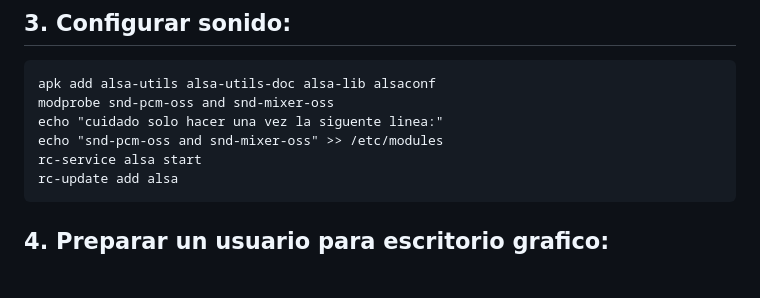
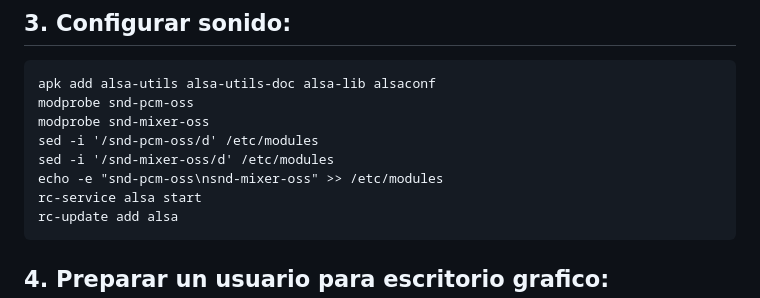
Before and after one commit to venenux/alpine-espanol, a Markdown page: informes/tunear-despues-de-instalar.md, the part around the change. Drawn GitHub-style; blank space fills up the shorter version.

Commit message:
tutoriales - arreglo carga modulos alsa en tunear

````diff
--- a/informes/tunear-despues-de-instalar.md
+++ b/informes/tunear-despues-de-instalar.md
@@ -44,9 +44,11 @@ sed "s|^[#]*PermitRootLogin.*|PermitRootLogin yes|g" -i /etc/ssh/sshd_config
 
 ```
 apk add alsa-utils alsa-utils-doc alsa-lib alsaconf
-modprobe snd-pcm-oss and snd-mixer-oss
-echo "cuidado solo hacer una vez la siguente linea:"
-echo "snd-pcm-oss and snd-mixer-oss" >> /etc/modules
+modprobe snd-pcm-oss
+modprobe snd-mixer-oss
+sed -i '/snd-pcm-oss/d' /etc/modules
+sed -i '/snd-mixer-oss/d' /etc/modules
+echo -e "snd-pcm-oss\nsnd-mixer-oss" >> /etc/modules
 rc-service alsa start
 rc-update add alsa
 ```
````
